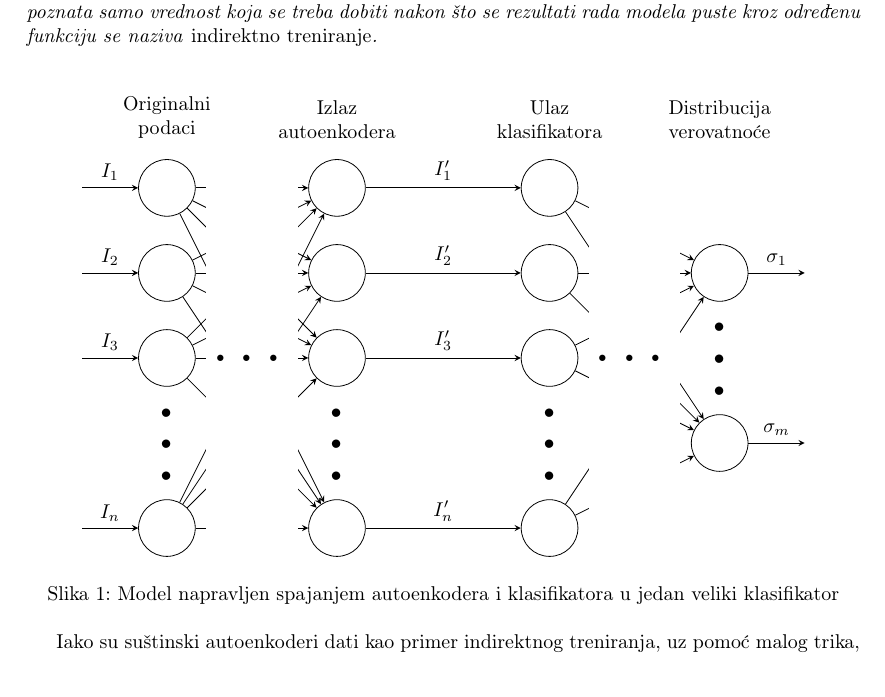
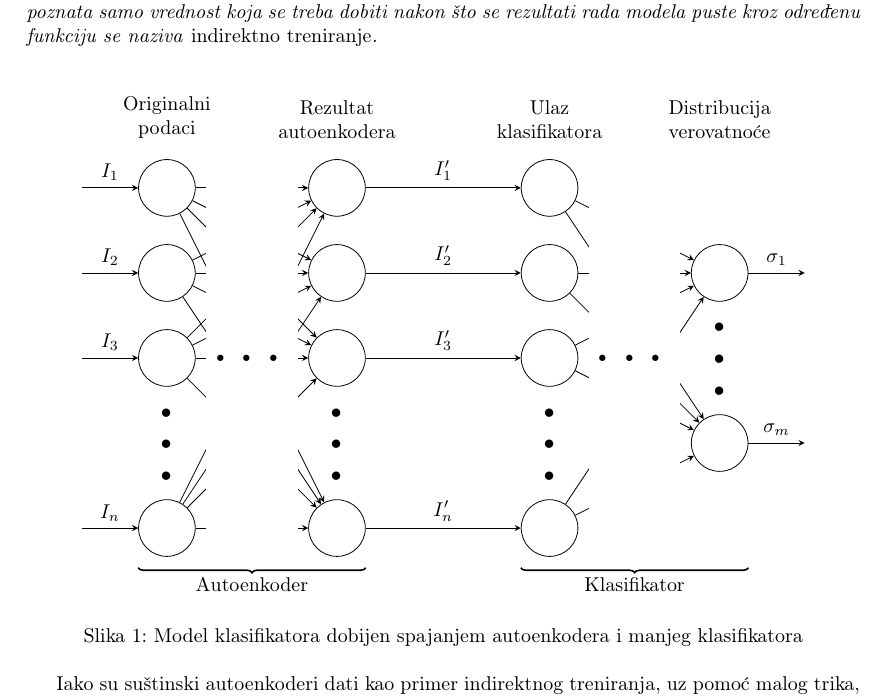
Before and after one commit to mvujas/key-features-net, a LaTeX document (Seminarski rad D/Seminarski rad.tex): part of page 6 of 9, cut so that both start at the same text. Compiled offline with pdfLaTeX.

Commit message:
Dodate underbraces na prethodno dodati grafik

```diff
--- a/Seminarski rad D/Seminarski rad.tex
+++ b/Seminarski rad D/Seminarski rad.tex
@@ -221,7 +221,7 @@
 		\draw [->] (input-classificator-\i) -- (output-classificator-\j);
 
 		\node [align=center, above] at (0,2) {Originalni \\podaci};
-		\node [align=center, above] at (2,2) {Izlaz \\autoenkodera};
+		\node [align=center, above] at (2,2) {Rezultat \\autoenkodera};
 		\node [align=center, above] at (4.5,2) {Ulaz \\klasifikatora};
 		\node [align=center, above] at (6.5,2) {Distribucija \\verovatno\'ce};
 
@@ -233,8 +233,30 @@
 
 		\node[fill=white,scale=3,inner xsep=1pt,inner ysep=10mm] at (autoencoder-mid -| classificator-mid) {$\dots$};
 
+		\draw [
+			thick,
+			decoration={
+				brace,
+				mirror,
+				raise=.7cm
+			},
+			decorate
+		] (input-autoencoder-4.west) -- (output-autoencoder-4.east)
+		node [pos=0.5,anchor=north,yshift=-0.75cm] {Autoenkoder};
+
+		\draw [
+			thick,
+			decoration={
+				brace,
+				mirror,
+				raise=.7cm
+			},
+			decorate
+		]  (input-classificator-4.west) -- (output-classificator-2.east |- input-classificator-4.west)
+		node [pos=0.5,anchor=north,yshift=-0.75cm] {Klasifikator};
+
 		\end{tikzpicture}
-		\caption{Model napravljen spajanjem autoenkodera i klasifikatora u jedan veliki klasifikator}
+		\caption{Model klasifikatora dobijen spajanjem autoenkodera i manjeg klasifikatora}
 		\label{autoencoder-classifier-model-combination}
 	\end{figure}
 
```
Also changed, not shown: Seminarski rad D/Seminarski rad.pdf.
